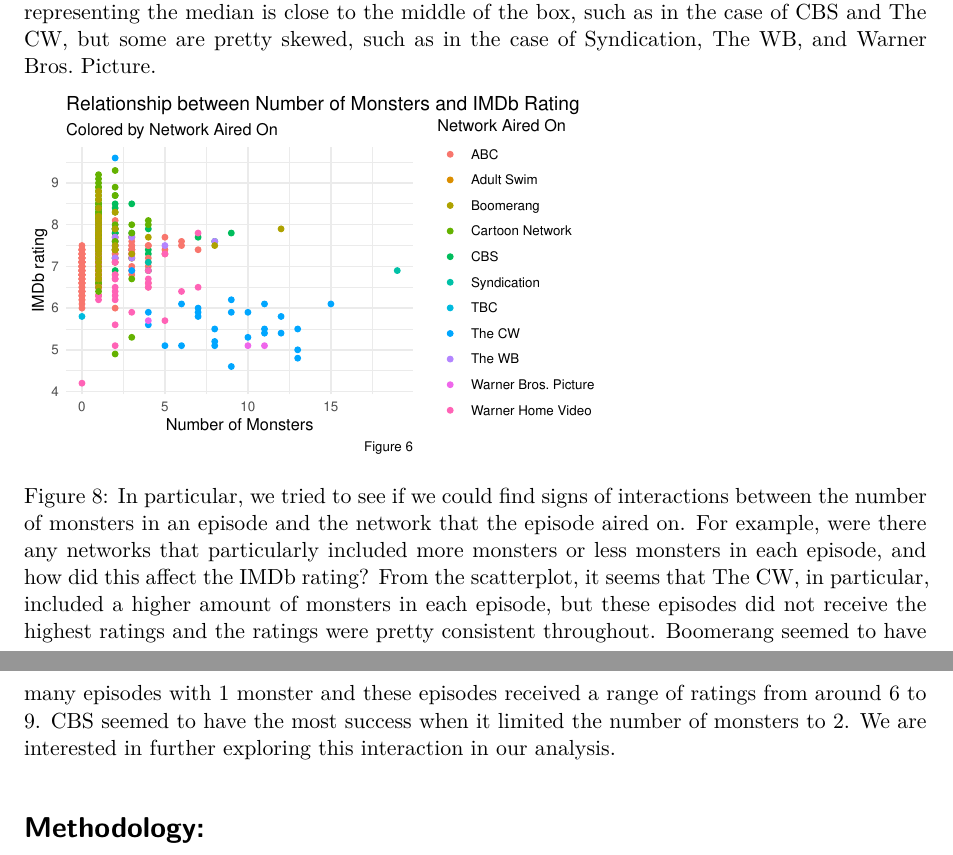
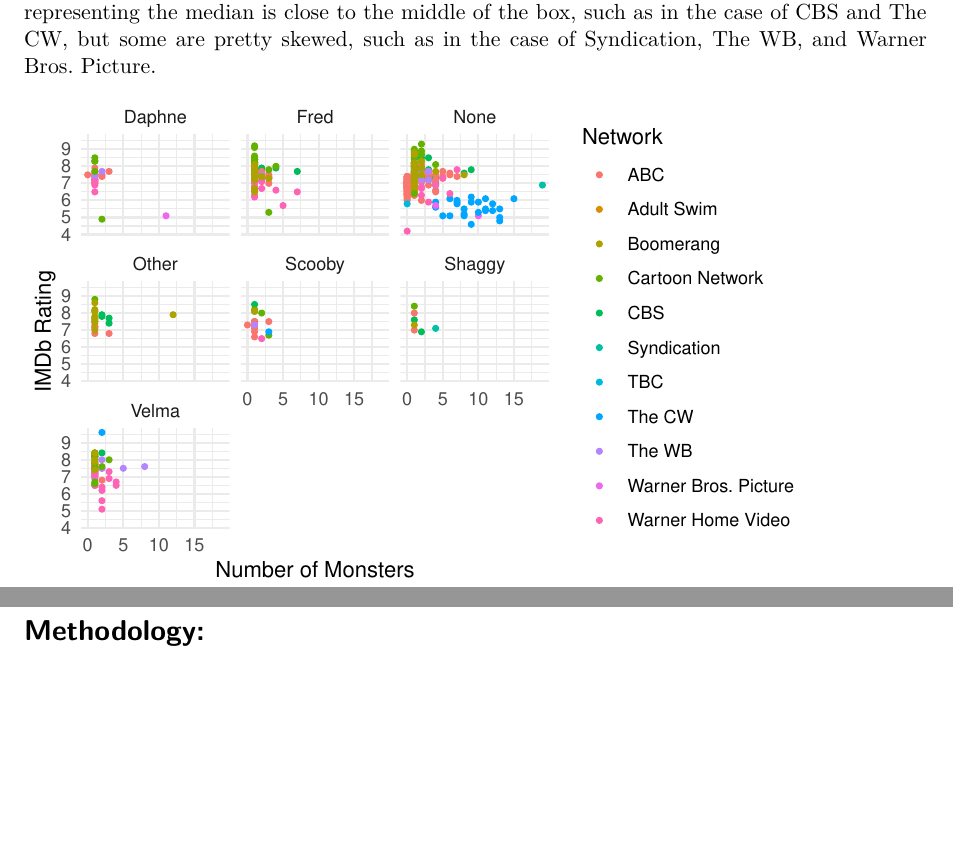
Before and after one commit to sta210-fa23/project-Regression-Rockstars, a Quarto document (written-report.qmd): two parts of pages 5 and 6 of 8, joined at a grey line, cut so that both start at the same text, the shorter picture padded with empty space. Rendered offline with R 4.5, knitr and Pandoc in place of Quarto, then LaTeX, with nearby package versions; some code elsewhere in the file could not run offline.

Commit message:
interaction eda

````diff
--- a/written-report.qmd
+++ b/written-report.qmd
@@ -217,22 +217,21 @@ scoobydoo |>
 
 Figure 7: From the distribution of the different boxplots for each network, we observe that many of the interquartile intervals of the boxplots overlap, meaning that their IMDb ratings are quite similar. It seems that Cartoon Network generally received the best ratings, while Warner Bros. Picture and The CW generally received the worst ratings. We also observe a few outliers in the distribution of IMDb ratings for some networks, such as Warner Home Video and ABC. Many of the networks have IMDb ratings that are pretty symmetrical, as the line representing the median is close to the middle of the box, such as in the case of CBS and The CW, but some are pretty skewed, such as in the case of Syndication, The WB, and Warner Bros. Picture.
 
-```{r interact, out.width = "65%"}
+```{r interaction-eda}
 #| warning: false
+#| message: false
 
 scoobydoo |>
   ggplot(aes(x = monster.amount, y = imdb, color = network)) +
-  geom_point() +
+  geom_point(size = 1) +
   labs(x = "Number of Monsters",
-       y = "IMDb rating",
-       title = "Relationship between Number of Monsters and IMDb Rating",
-       subtitle = "Colored by Network Aired On",
-       color = "Network Aired On",
-       caption = "Figure 6") +
+       y = "IMDb Rating",
+       color = "Network") +
+  facet_wrap(~unmask_villain) +
   theme_minimal()
+
+
 ```
-
-Figure 8: In particular, we tried to see if we could find signs of interactions between the number of monsters in an episode and the network that the episode aired on. For example, were there any networks that particularly included more monsters or less monsters in each episode, and how did this affect the IMDb rating? From the scatterplot, it seems that The CW, in particular, included a higher amount of monsters in each episode, but these episodes did not receive the highest ratings and the ratings were pretty consistent throughout. Boomerang seemed to have many episodes with 1 monster and these episodes received a range of ratings from around 6 to 9. CBS seemed to have the most success when it limited the number of monsters to 2. We are interested in further exploring this interaction in our analysis.
 
 # Methodology:
 
````
